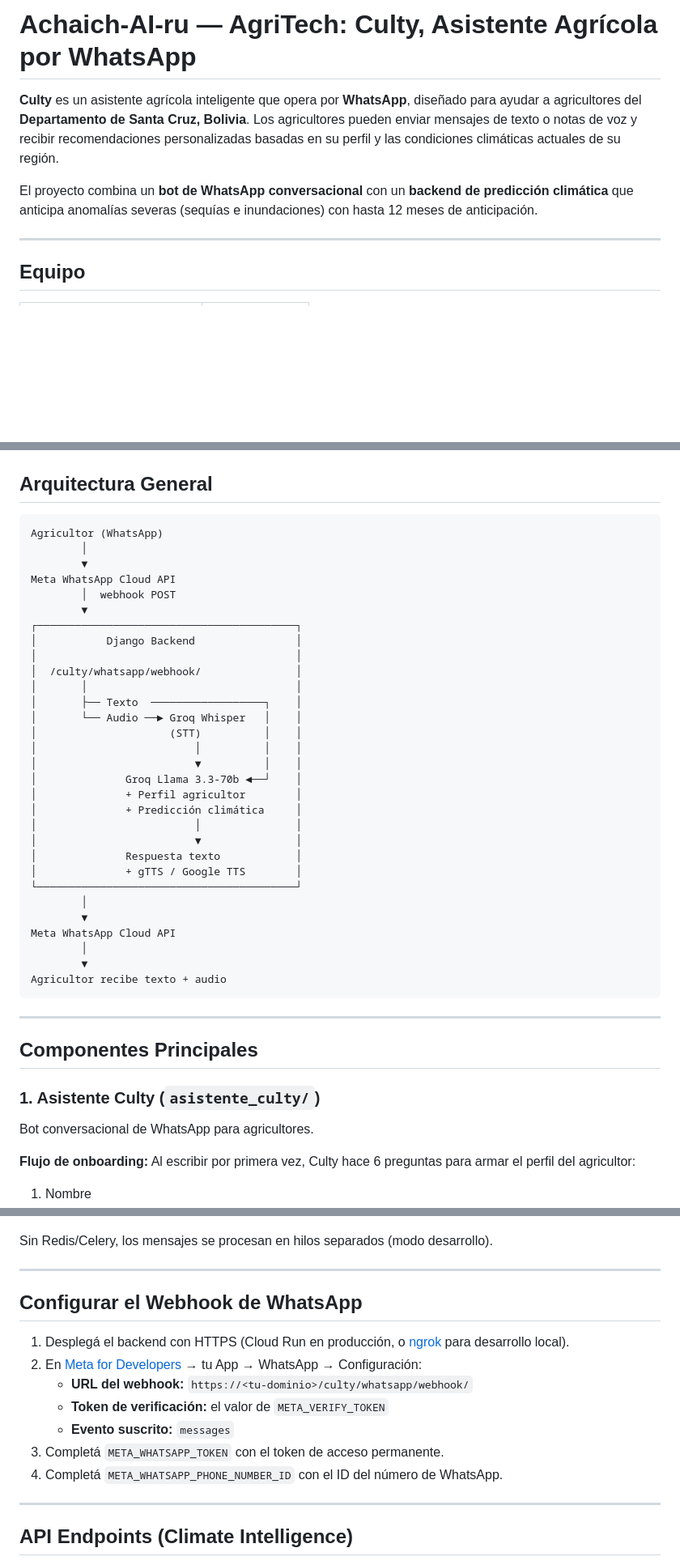
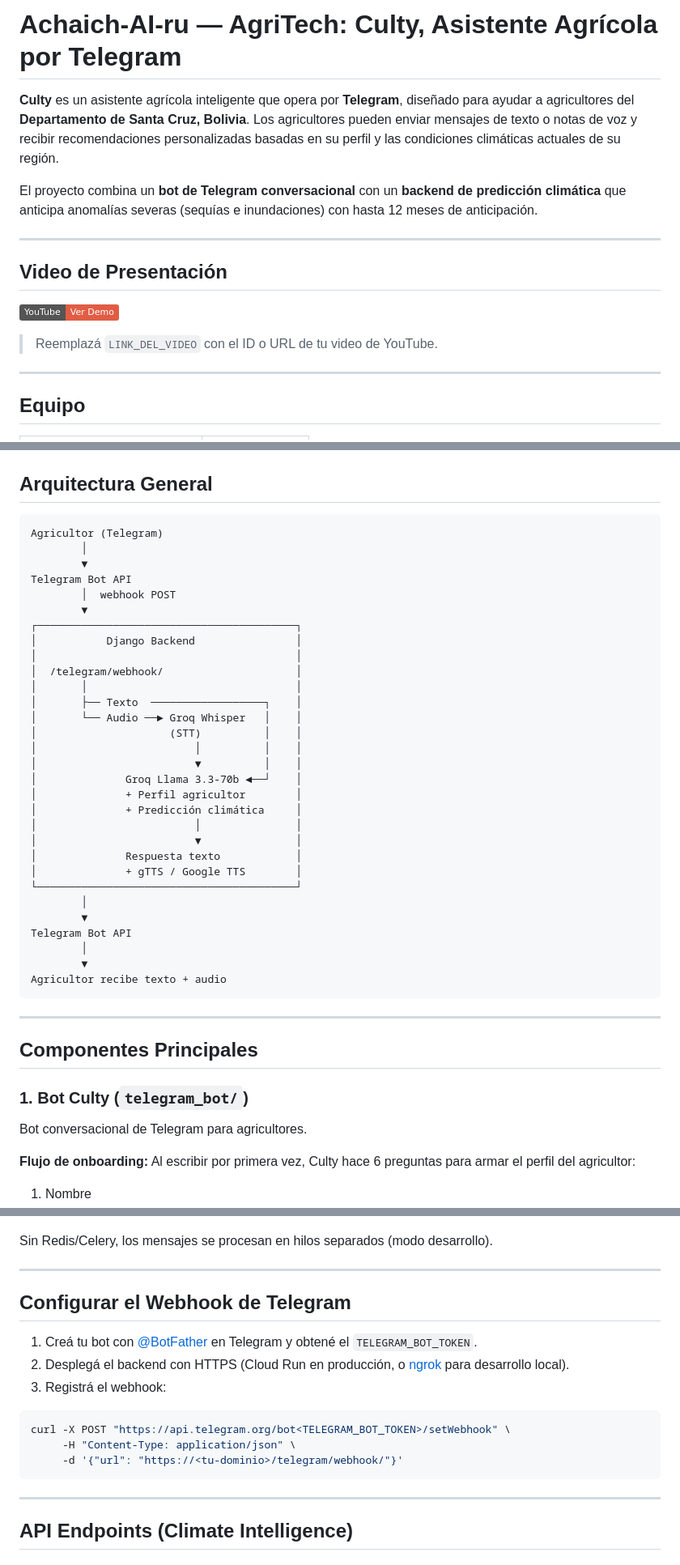
Before and after one commit to severitech/hackaton, a Markdown page: README.md, 3 parts joined by grey strips. Shown at 81% size. GitHub-like rendering; badges without logos; blank space fills up the shorter version.

````diff
--- a/README.md
+++ b/README.md
@@ -1,8 +1,16 @@
-# Achaich-AI-ru — AgriTech: Culty, Asistente Agrícola por WhatsApp
+# Achaich-AI-ru — AgriTech: Culty, Asistente Agrícola por Telegram
 
-**Culty** es un asistente agrícola inteligente que opera por **WhatsApp**, diseñado para ayudar a agricultores del **Departamento de Santa Cruz, Bolivia**. Los agricultores pueden enviar mensajes de texto o notas de voz y recibir recomendaciones personalizadas basadas en su perfil y las condiciones climáticas actuales de su región.
+**Culty** es un asistente agrícola inteligente que opera por **Telegram**, diseñado para ayudar a agricultores del **Departamento de Santa Cruz, Bolivia**. Los agricultores pueden enviar mensajes de texto o notas de voz y recibir recomendaciones personalizadas basadas en su perfil y las condiciones climáticas actuales de su región.
 
-El proyecto combina un **bot de WhatsApp conversacional** con un **backend de predicción climática** que anticipa anomalías severas (sequías e inundaciones) con hasta 12 meses de anticipación.
+El proyecto combina un **bot de Telegram conversacional** con un **backend de predicción climática** que anticipa anomalías severas (sequías e inundaciones) con hasta 12 meses de anticipación.
+
+---
+
+## Video de Presentación
+
+[![Ver en YouTube](https://img.shields.io/badge/YouTube-Ver%20Demo-red?logo=youtube)](https://www.youtube.com/watch?v=LINK_DEL_VIDEO)
+
+> Reemplazá `LINK_DEL_VIDEO` con el ID o URL de tu video de YouTube.
 
 ---
 
@@ -19,16 +27,16 @@ El proyecto combina un **bot de WhatsApp conversacional** con un **backend de pr
 ## Arquitectura General
 
 ```
-Agricultor (WhatsApp)
+Agricultor (Telegram)
         │
         ▼
-Meta WhatsApp Cloud API
+Telegram Bot API
         │  webhook POST
         ▼
 ┌─────────────────────────────────────────┐
 │           Django Backend                │
 │                                         │
-│  /culty/whatsapp/webhook/               │
+│  /telegram/webhook/                     │
 │       │                                 │
 │       ├── Texto  ──────────────────┐    │
 │       └── Audio ──► Groq Whisper   │    │
@@ -45,7 +53,7 @@ Meta WhatsApp Cloud API
 └─────────────────────────────────────────┘
         │
         ▼
-Meta WhatsApp Cloud API
+Telegram Bot API
         │
         ▼
 Agricultor recibe texto + audio
@@ -55,9 +63,9 @@ Agricultor recibe texto + audio
 
 ## Componentes Principales
 
-### 1. Asistente Culty (`asistente_culty/`)
+### 1. Bot Culty (`telegram_bot/`)
 
-Bot conversacional de WhatsApp para agricultores.
+Bot conversacional de Telegram para agricultores.
 
 **Flujo de onboarding:** Al escribir por primera vez, Culty hace 6 preguntas para armar el perfil del agricultor:
 1. Nombre
@@ -217,15 +221,17 @@ Sin Redis/Celery, los mensajes se procesan en hilos separados (modo desarrollo).
 
 ---
 
-## Configurar el Webhook de WhatsApp
+## Configurar el Webhook de Telegram
 
-1. Desplegá el backend con HTTPS (Cloud Run en producción, o [ngrok](https://ngrok.com/) para desarrollo local).
-2. En [Meta for Developers](https://developers.facebook.com/apps) → tu App → WhatsApp → Configuración:
-   - **URL del webhook:** `https://<tu-dominio>/culty/whatsapp/webhook/`
-   - **Token de verificación:** el valor de `META_VERIFY_TOKEN`
-   - **Evento suscrito:** `messages`
-3. Completá `META_WHATSAPP_TOKEN` con el token de acceso permanente.
-4. Completá `META_WHATSAPP_PHONE_NUMBER_ID` con el ID del número de WhatsApp.
+1. Creá tu bot con [@BotFather](https://t.me/BotFather) en Telegram y obtené el `TELEGRAM_BOT_TOKEN`.
+2. Desplegá el backend con HTTPS (Cloud Run en producción, o [ngrok](https://ngrok.com/) para desarrollo local).
+3. Registrá el webhook:
+
+```bash
+curl -X POST "https://api.telegram.org/bot<TELEGRAM_BOT_TOKEN>/setWebhook" \
+     -H "Content-Type: application/json" \
+     -d '{"url": "https://<tu-dominio>/telegram/webhook/"}'
+```
 
 ---
 
````
Also changed, not shown: other parts of README.md (+7 -11 lines).
